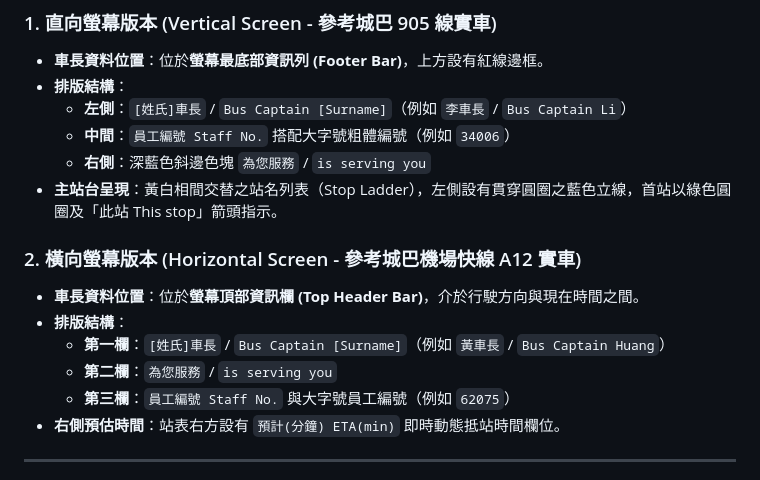
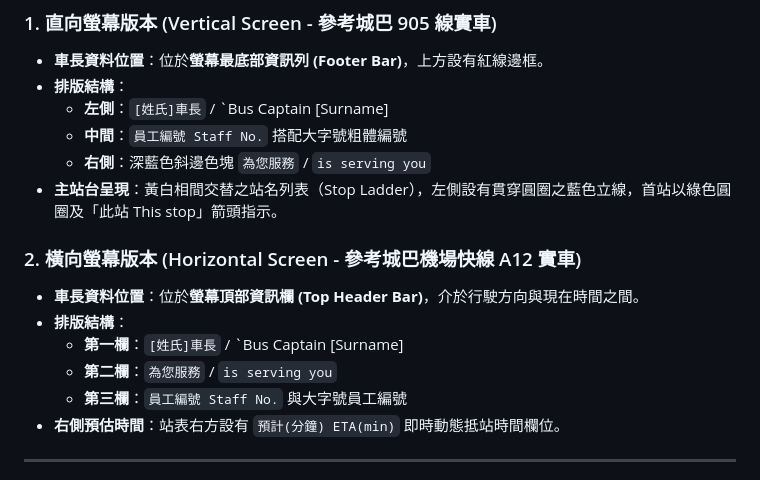
Before and after one commit to kenyip0244/CTB_LECIP_MON2_Simulator, a Markdown page: README.md, the part around the change. GitHub-like rendering.

```diff
--- a/README.md
+++ b/README.md
@@ -37,17 +37,17 @@
 ### 1. 直向螢幕版本 (Vertical Screen - 參考城巴 905 線實車)
 - **車長資料位置**：位於**螢幕最底部資訊列 (Footer Bar)**，上方設有紅線邊框。
 - **排版結構**：
-  - **左側**：`[姓氏]車長` / `Bus Captain [Surname]`（例如 `李車長` / `Bus Captain Li`）
-  - **中間**：`員工編號 Staff No.` 搭配大字號粗體編號（例如 `34006`）
+  - **左側**：`[姓氏]車長` / `Bus Captain [Surname]
+  - **中間**：`員工編號 Staff No.` 搭配大字號粗體編號
   - **右側**：深藍色斜邊色塊 `為您服務` / `is serving you`
 - **主站台呈現**：黃白相間交替之站名列表（Stop Ladder），左側設有貫穿圓圈之藍色立線，首站以綠色圓圈及「此站 This stop」箭頭指示。
 
 ### 2. 橫向螢幕版本 (Horizontal Screen - 參考城巴機場快線 A12 實車)
 - **車長資料位置**：位於**螢幕頂部資訊欄 (Top Header Bar)**，介於行駛方向與現在時間之間。
 - **排版結構**：
-  - **第一欄**：`[姓氏]車長` / `Bus Captain [Surname]`（例如 `黃車長` / `Bus Captain Huang`）
+  - **第一欄**：`[姓氏]車長` / `Bus Captain [Surname]
   - **第二欄**：`為您服務` / `is serving you`
-  - **第三欄**：`員工編號 Staff No.` 與大字號員工編號（例如 `62075`）
+  - **第三欄**：`員工編號 Staff No.` 與大字號員工編號
 - **右側預估時間**：站表右方設有 `預計(分鐘) ETA(min)` 即時動態抵站時間欄位。
 
 ---
```
